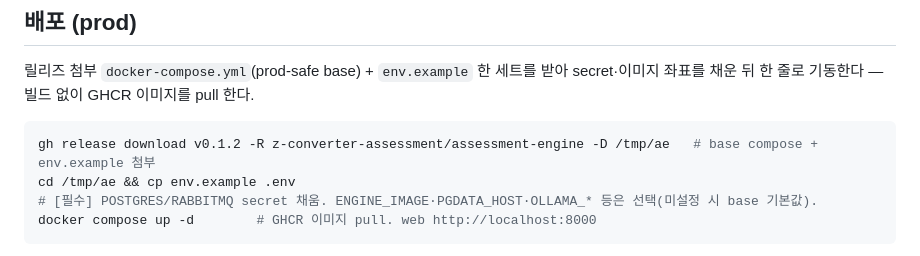
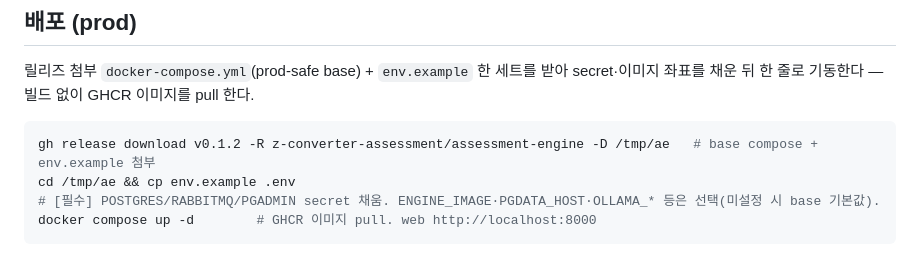
Before and after one commit to z-converter-assessment/assessment-engine, a Markdown page: README.md, the part around the change. Rendered like a GitHub page.

Commit message:
docs: README 배포 secret 안내에 PGADMIN_PASSWORD 추가

````diff
--- a/README.md
+++ b/README.md
@@ -159,7 +159,7 @@ uv run alembic check             # ORM·migrations 정합 (alembic-check.yml CI
 ```bash
 gh release download v0.1.2 -R z-converter-assessment/assessment-engine -D /tmp/ae   # base compose + env.example 첨부
 cd /tmp/ae && cp env.example .env
-# [필수] POSTGRES/RABBITMQ secret 채움. ENGINE_IMAGE·PGDATA_HOST·OLLAMA_* 등은 선택(미설정 시 base 기본값).
+# [필수] POSTGRES/RABBITMQ/PGADMIN secret 채움. ENGINE_IMAGE·PGDATA_HOST·OLLAMA_* 등은 선택(미설정 시 base 기본값).
 docker compose up -d        # GHCR 이미지 pull. web http://localhost:8000
 ```
 
````
